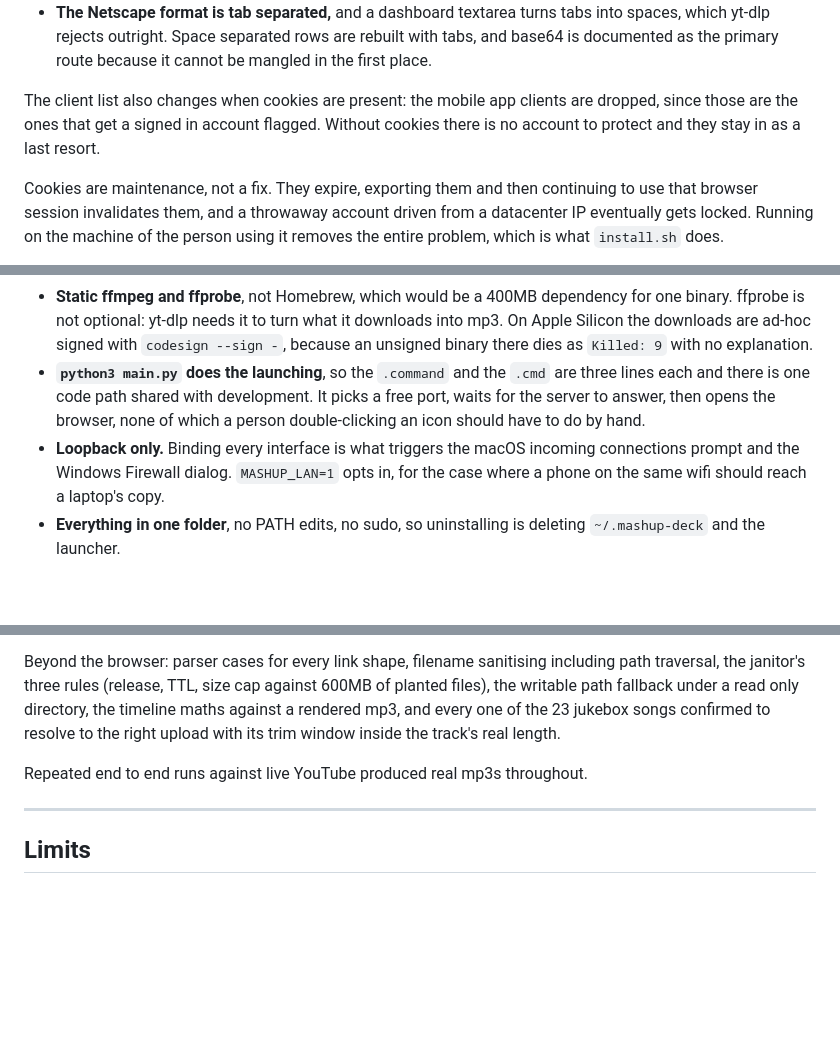
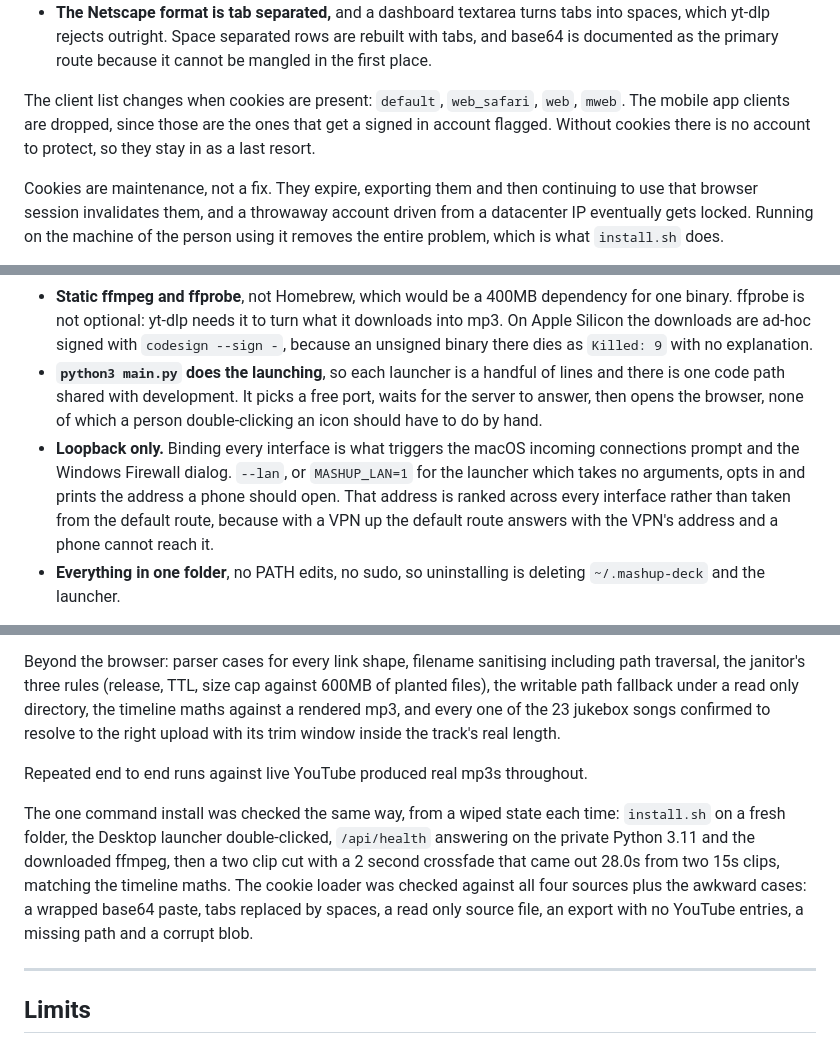
Before and after one commit to laksh-ya/mashup-deck, a Markdown page: DOCUMENTATION.md, 3 parts joined by grey strips. Rendered like a GitHub page; blank space fills up the shorter version.

Commit message:
Docs audit: correct four claims that no longer matched the code
- 'no third party requests at runtime' was false; thumbnails come from
  i.ytimg.com, which is now stated
- the cookie-present client list is named, since it differs from the bare one
- the launchers are 'a handful of lines', not three
- --lan documented alongside MASHUP_LAN, with why the address is ranked across
  interfaces rather than taken from the default route
- recorded what was actually verified for the installer and cookie loader

```diff
--- a/DOCUMENTATION.md
+++ b/DOCUMENTATION.md
@@ -412,9 +414,10 @@ Three details that each cost a failed deploy to learn:
   with tabs, and base64 is documented as the primary route because it cannot be
   mangled in the first place.
 
-The client list also changes when cookies are present: the mobile app clients are
-dropped, since those are the ones that get a signed in account flagged. Without
-cookies there is no account to protect and they stay in as a last resort.
+The client list changes when cookies are present: `default`, `web_safari`, `web`,
+`mweb`. The mobile app clients are dropped, since those are the ones that get a
+signed in account flagged. Without cookies there is no account to protect, so they
+stay in as a last resort.
 
 Cookies are maintenance, not a fix. They expire, exporting them and then
 continuing to use that browser session invalidates them, and a throwaway account
@@ -447,13 +450,16 @@ avoiding:
   downloads into mp3. On Apple Silicon the downloads are ad-hoc signed with
   `codesign --sign -`, because an unsigned binary there dies as `Killed: 9` with
   no explanation.
-* **`python3 main.py` does the launching**, so the `.command` and the `.cmd` are
-  three lines each and there is one code path shared with development. It picks a
-  free port, waits for the server to answer, then opens the browser, none of which
-  a person double-clicking an icon should have to do by hand.
+* **`python3 main.py` does the launching**, so each launcher is a handful of lines
+  and there is one code path shared with development. It picks a free port, waits
+  for the server to answer, then opens the browser, none of which a person
+  double-clicking an icon should have to do by hand.
 * **Loopback only.** Binding every interface is what triggers the macOS incoming
-  connections prompt and the Windows Firewall dialog. `MASHUP_LAN=1` opts in, for
-  the case where a phone on the same wifi should reach a laptop's copy.
+  connections prompt and the Windows Firewall dialog. `--lan`, or `MASHUP_LAN=1`
+  for the launcher which takes no arguments, opts in and prints the address a
+  phone should open. That address is ranked across every interface rather than
+  taken from the default route, because with a VPN up the default route answers
+  with the VPN's address and a phone cannot reach it.
 * **Everything in one folder**, no PATH edits, no sudo, so uninstalling is
   deleting `~/.mashup-deck` and the launcher.
 
@@ -488,6 +494,14 @@ the track's real length.
 
 Repeated end to end runs against live YouTube produced real mp3s throughout.
 
+The one command install was checked the same way, from a wiped state each time:
+`install.sh` on a fresh folder, the Desktop launcher double-clicked, `/api/health`
+answering on the private Python 3.11 and the downloaded ffmpeg, then a two clip cut
+with a 2 second crossfade that came out 28.0s from two 15s clips, matching the
+timeline maths. The cookie loader was checked against all four sources plus the
+awkward cases: a wrapped base64 paste, tabs replaced by spaces, a read only source
+file, an export with no YouTube entries, a missing path and a corrupt blob.
+
 ---
 
 ## Limits
```
Also changed, not shown: other parts of DOCUMENTATION.md (+5 -3 lines), README.md (+4 -0 lines).
